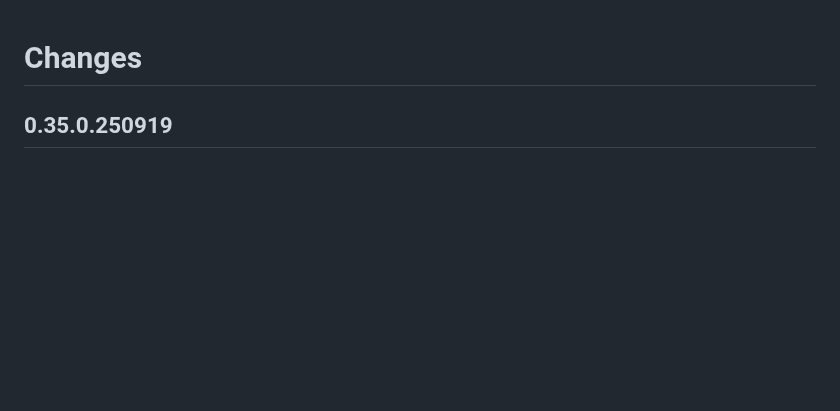
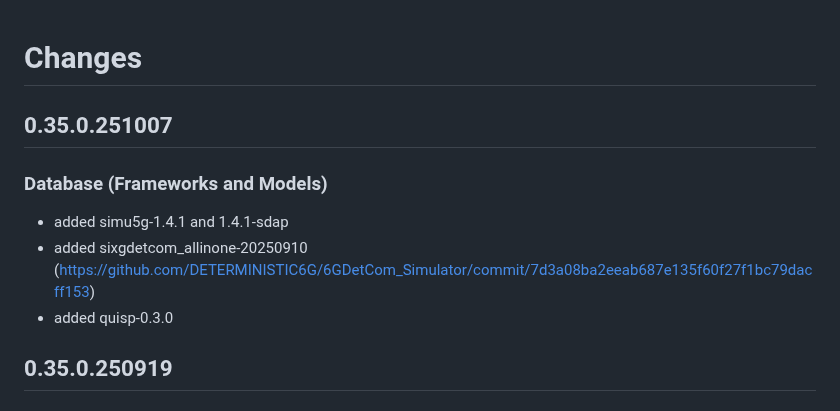
Before and after one commit to omnetpp/opp_env, a Markdown page: CHANGES.md, the part around the change. Drawn GitHub-style; blank space fills up the shorter version.

Commit message:
updated changelog

```diff
--- a/CHANGES.md
+++ b/CHANGES.md
@@ -1,5 +1,13 @@
 # Changes
 
+
+## 0.35.0.251007
+
+### Database (Frameworks and Models)
+
+- added simu5g-1.4.1 and 1.4.1-sdap
+- added sixgdetcom_allinone-20250910 (https://github.com/DETERMINISTIC6G/6GDetCom_Simulator/commit/7d3a08ba2eeab687e135f60f27f1bc79dacff153)
+- added quisp-0.3.0
 
 ## 0.35.0.250919
 
```
